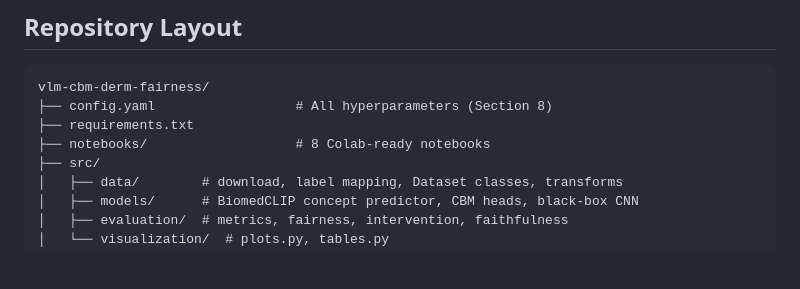
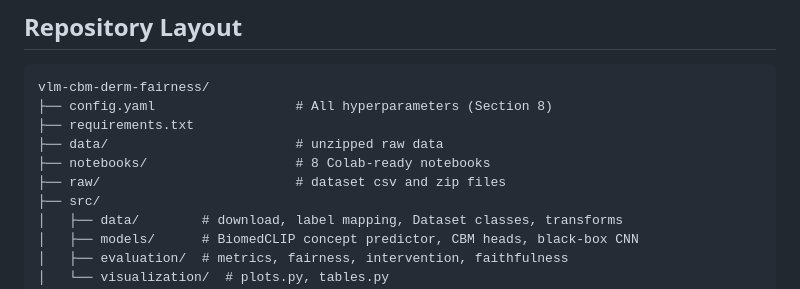
Before and after one commit to deepesh002/vlm-cbm-derm-fairness, a Markdown page: README.md, the part around the change. GitHub-like rendering; blank space fills up the shorter version.

Commit message:
Update README with data directory structure
Added directories for raw data and unzipped data.

```diff
--- a/README.md
+++ b/README.md
@@ -75,7 +75,9 @@ Then execute the notebooks in order:
 vlm-cbm-derm-fairness/
 ├── config.yaml                  # All hyperparameters (Section 8)
 ├── requirements.txt
+├── data/                        # unzipped raw data
 ├── notebooks/                   # 8 Colab-ready notebooks
+├── raw/                         # dataset csv and zip files
 ├── src/
 │   ├── data/        # download, label mapping, Dataset classes, transforms
 │   ├── models/      # BiomedCLIP concept predictor, CBM heads, black-box CNN
```
